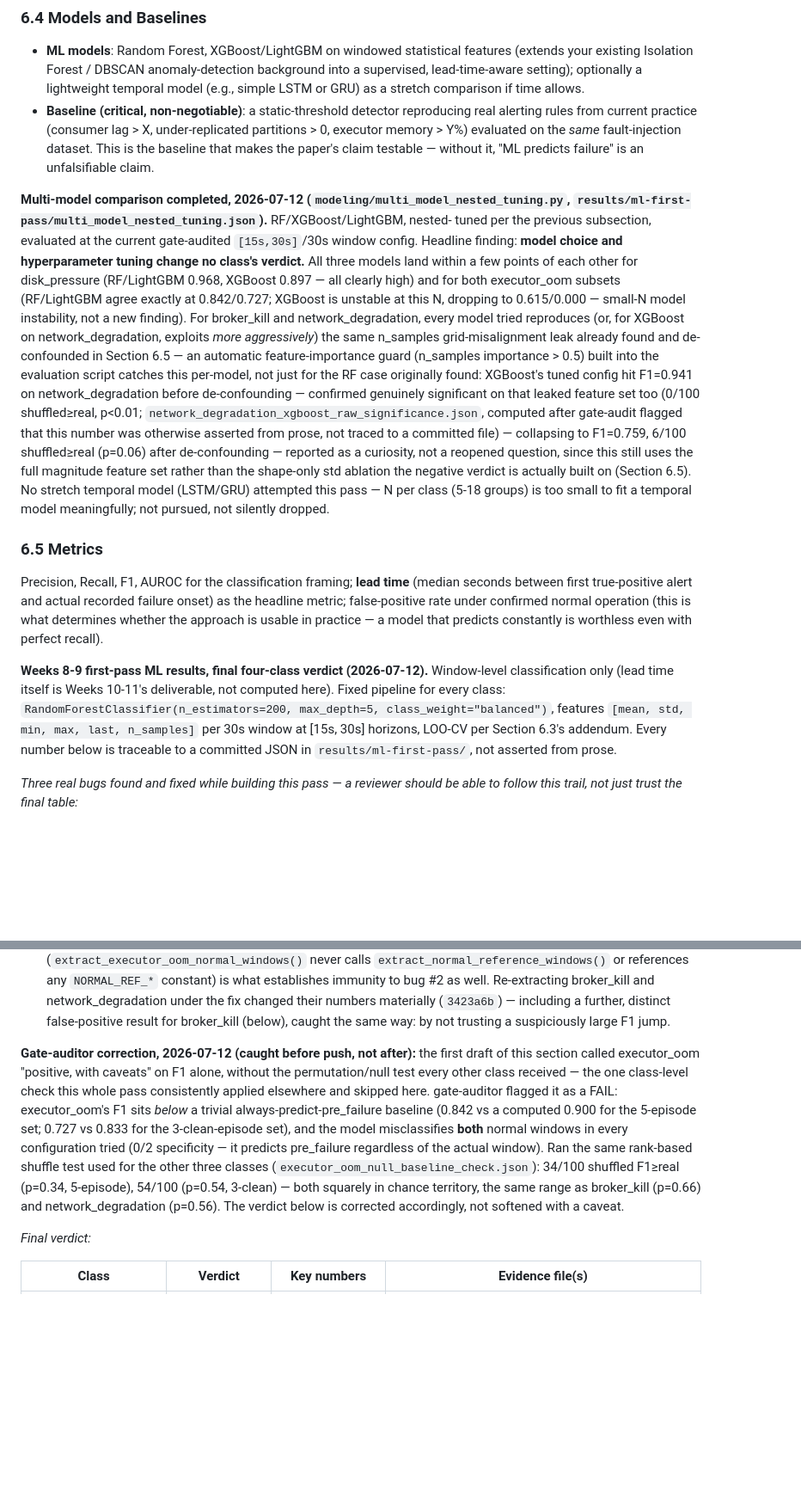
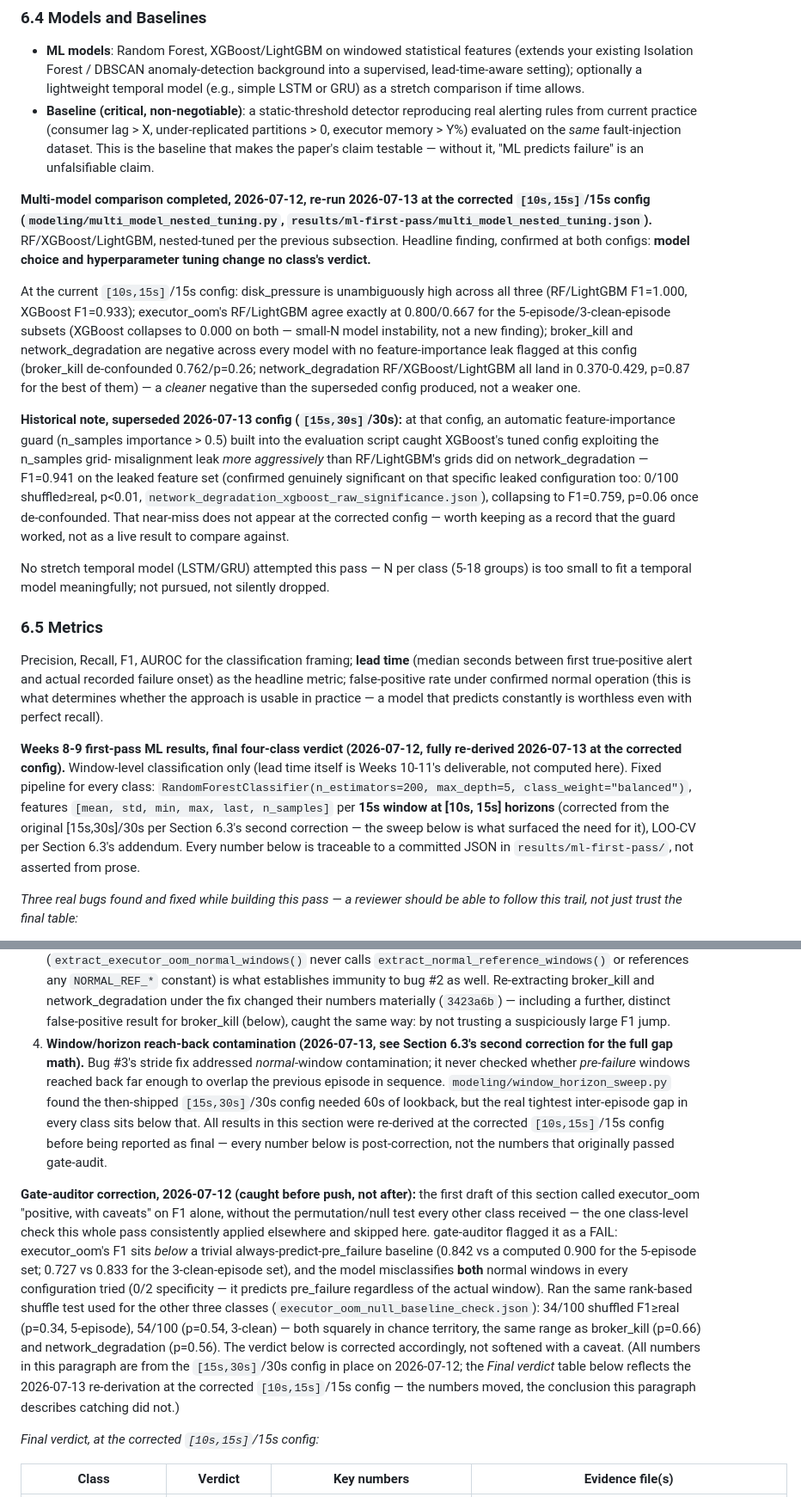
Before and after one commit to RenoX23/kakfa-spark-injection-benchmark, a Markdown page: docs/research_context.md, 2 parts joined by grey strips. Shown at 86% size. Rendered like a GitHub page; blank space fills up the shorter version.

```diff
--- a/docs/research_context.md
+++ b/docs/research_context.md
@@ -420,39 +437,46 @@ shared fit reused across folds.
 - **ML models**: Random Forest, XGBoost/LightGBM on windowed statistical features (extends your existing Isolation Forest / DBSCAN anomaly-detection background into a supervised, lead-time-aware setting); optionally a lightweight temporal model (e.g., simple LSTM or GRU) as a stretch comparison if time allows.
 - **Baseline (critical, non-negotiable)**: a static-threshold detector reproducing real alerting rules from current practice (consumer lag > X, under-replicated partitions > 0, executor memory > Y%) evaluated on the *same* fault-injection dataset. This is the baseline that makes the paper's claim testable — without it, "ML predicts failure" is an unfalsifiable claim.
 
-**Multi-model comparison completed, 2026-07-12 (`modeling/multi_model_nested_tuning.py`,
-`results/ml-first-pass/multi_model_nested_tuning.json`).** RF/XGBoost/LightGBM, nested-
-tuned per the previous subsection, evaluated at the current gate-audited `[15s,30s]`/30s
-window config. Headline finding: **model choice and hyperparameter tuning change no
-class's verdict.** All three models land within a few points of each other for
-disk_pressure (RF/LightGBM 0.968, XGBoost 0.897 — all clearly high) and for both
-executor_oom subsets (RF/LightGBM agree exactly at 0.842/0.727; XGBoost is unstable at
-this N, dropping to 0.615/0.000 — small-N model instability, not a new finding). For
-broker_kill and network_degradation, every model tried reproduces (or, for XGBoost on
-network_degradation, exploits *more aggressively*) the same n_samples grid-misalignment
-leak already found and de-confounded in Section 6.5 — an automatic feature-importance
-guard (n_samples importance > 0.5) built into the evaluation script catches this
-per-model, not just for the RF case originally found: XGBoost's tuned config hit
-F1=0.941 on network_degradation before de-confounding — confirmed genuinely significant
-on that leaked feature set too (0/100 shuffled≥real, p<0.01;
-`network_degradation_xgboost_raw_significance.json`, computed after gate-audit flagged
-that this number was otherwise asserted from prose, not traced to a committed file) —
-collapsing to F1=0.759, 6/100 shuffled≥real (p=0.06) after de-confounding — reported as
-a curiosity, not a reopened question,
-since this still uses the full magnitude feature set rather than the shape-only std
-ablation the negative verdict is actually built on (Section 6.5). No stretch temporal
-model (LSTM/GRU) attempted this pass — N per class (5-18 groups) is too small to fit a
-temporal model meaningfully; not pursued, not silently dropped.
+**Multi-model comparison completed, 2026-07-12, re-run 2026-07-13 at the corrected
+`[10s,15s]`/15s config (`modeling/multi_model_nested_tuning.py`,
+`results/ml-first-pass/multi_model_nested_tuning.json`).** RF/XGBoost/LightGBM,
+nested-tuned per the previous subsection. Headline finding, confirmed at both configs:
+**model choice and hyperparameter tuning change no class's verdict.**
+
+At the current `[10s,15s]`/15s config: disk_pressure is unambiguously high across all
+three (RF/LightGBM F1=1.000, XGBoost F1=0.933); executor_oom's RF/LightGBM agree
+exactly at 0.800/0.667 for the 5-episode/3-clean-episode subsets (XGBoost collapses to
+0.000 on both — small-N model instability, not a new finding); broker_kill and
+network_degradation are negative across every model with no feature-importance leak
+flagged at this config (broker_kill de-confounded 0.762/p=0.26; network_degradation
+RF/XGBoost/LightGBM all land in 0.370-0.429, p=0.87 for the best of them) — a *cleaner*
+negative than the superseded config produced, not a weaker one.
+
+**Historical note, superseded 2026-07-13 config (`[15s,30s]`/30s):** at that config, an
+automatic feature-importance guard (n_samples importance > 0.5) built into the
+evaluation script caught XGBoost's tuned config exploiting the n_samples grid-
+misalignment leak *more aggressively* than RF/LightGBM's grids did on
+network_degradation — F1=0.941 on the leaked feature set (confirmed genuinely
+significant on that specific leaked configuration too: 0/100 shuffled≥real, p<0.01,
+`network_degradation_xgboost_raw_significance.json`), collapsing to F1=0.759, p=0.06
+once de-confounded. That near-miss does not appear at the corrected config — worth
+keeping as a record that the guard worked, not as a live result to compare against.
+
+No stretch temporal model (LSTM/GRU) attempted this pass — N per class (5-18 groups) is
+too small to fit a temporal model meaningfully; not pursued, not silently dropped.
 
 ### 6.5 Metrics
 Precision, Recall, F1, AUROC for the classification framing; **lead time** (median seconds between first true-positive alert and actual recorded failure onset) as the headline metric; false-positive rate under confirmed normal operation (this is what determines whether the approach is usable in practice — a model that predicts constantly is worthless even with perfect recall).
 
-**Weeks 8-9 first-pass ML results, final four-class verdict (2026-07-12).** Window-level
-classification only (lead time itself is Weeks 10-11's deliverable, not computed here).
-Fixed pipeline for every class: `RandomForestClassifier(n_estimators=200, max_depth=5,
-class_weight="balanced")`, features `[mean, std, min, max, last, n_samples]` per 30s
-window at [15s, 30s] horizons, LOO-CV per Section 6.3's addendum. Every number below is
-traceable to a committed JSON in `results/ml-first-pass/`, not asserted from prose.
+**Weeks 8-9 first-pass ML results, final four-class verdict (2026-07-12, fully
+re-derived 2026-07-13 at the corrected config).** Window-level classification only
+(lead time itself is Weeks 10-11's deliverable, not computed here). Fixed pipeline for
+every class: `RandomForestClassifier(n_estimators=200, max_depth=5,
+class_weight="balanced")`, features `[mean, std, min, max, last, n_samples]` per **15s
+window at [10s, 15s] horizons** (corrected from the original [15s,30s]/30s per Section
+6.3's second correction — the sweep below is what surfaced the need for it), LOO-CV per
+Section 6.3's addendum. Every number below is traceable to a committed JSON in
+`results/ml-first-pass/`, not asserted from prose.
 
 *Three real bugs found and fixed while building this pass — a reviewer should be able to
 follow this trail, not just trust the final table:*
@@ -491,6 +515,15 @@ follow this trail, not just trust the final table:*
    numbers materially (`3423a6b`) — including a further, distinct false-positive result
    for broker_kill (below), caught the same way: by not trusting a suspiciously large
    F1 jump.
+4. **Window/horizon reach-back contamination (2026-07-13, see Section 6.3's second
+   correction for the full gap math).** Bug #3's stride fix addressed *normal*-window
+   contamination; it never checked whether *pre-failure* windows reached back far
+   enough to overlap the previous episode in sequence. `modeling/window_horizon_sweep.py`
+   found the then-shipped `[15s,30s]`/30s config needed 60s of lookback, but the real
+   tightest inter-episode gap in every class sits below that. All results in this
+   section were re-derived at the corrected `[10s,15s]`/15s config before being
+   reported as final — every number below is post-correction, not the numbers that
+   originally passed gate-audit.
 
 **Gate-auditor correction, 2026-07-12 (caught before push, not after):** the first draft
 of this section called executor_oom "positive, with caveats" on F1 alone, without the
@@ -504,9 +537,12 @@ rank-based shuffle test used for the other three classes
 (`executor_oom_null_baseline_check.json`): 34/100 shuffled F1≥real (p=0.34, 5-episode),
 54/100 (p=0.54, 3-clean) — both squarely in chance territory, the same range as
 broker_kill (p=0.66) and network_degradation (p=0.56). The verdict below is corrected
-accordingly, not softened with a caveat.
+accordingly, not softened with a caveat. (All numbers in this paragraph are from the
+`[15s,30s]`/30s config in place on 2026-07-12; the *Final verdict* table below reflects
+the 2026-07-13 re-derivation at the corrected `[10s,15s]`/15s config — the numbers moved,
+the conclusion this paragraph describes catching did not.)
 
-*Final verdict:*
+*Final verdict, at the corrected `[10s,15s]`/15s config:*
 
 | Class | Verdict | Key numbers | Evidence file(s) |
 |---|---|---|---|
```
Also changed, not shown: other parts of docs/research_context.md (+85 -68 lines).
